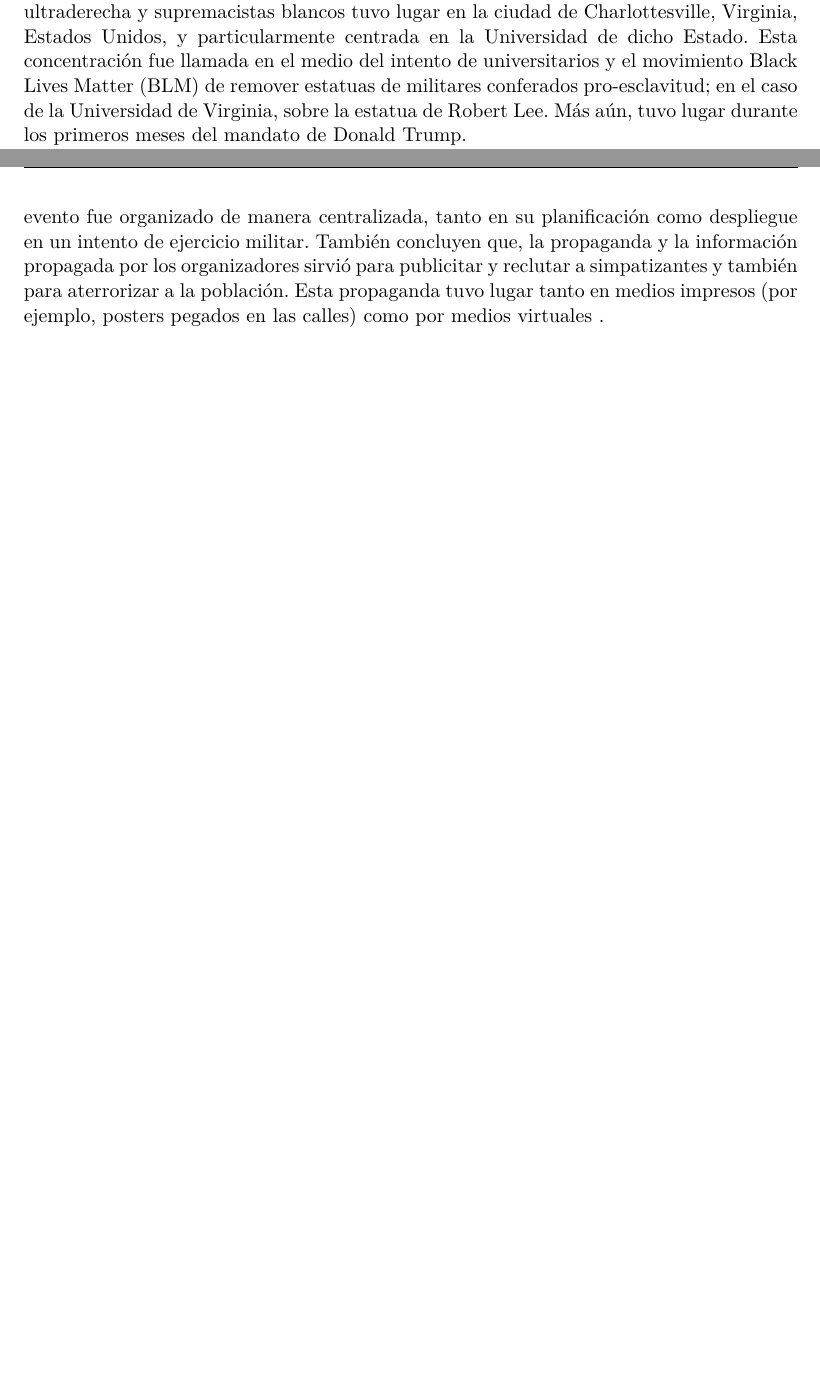
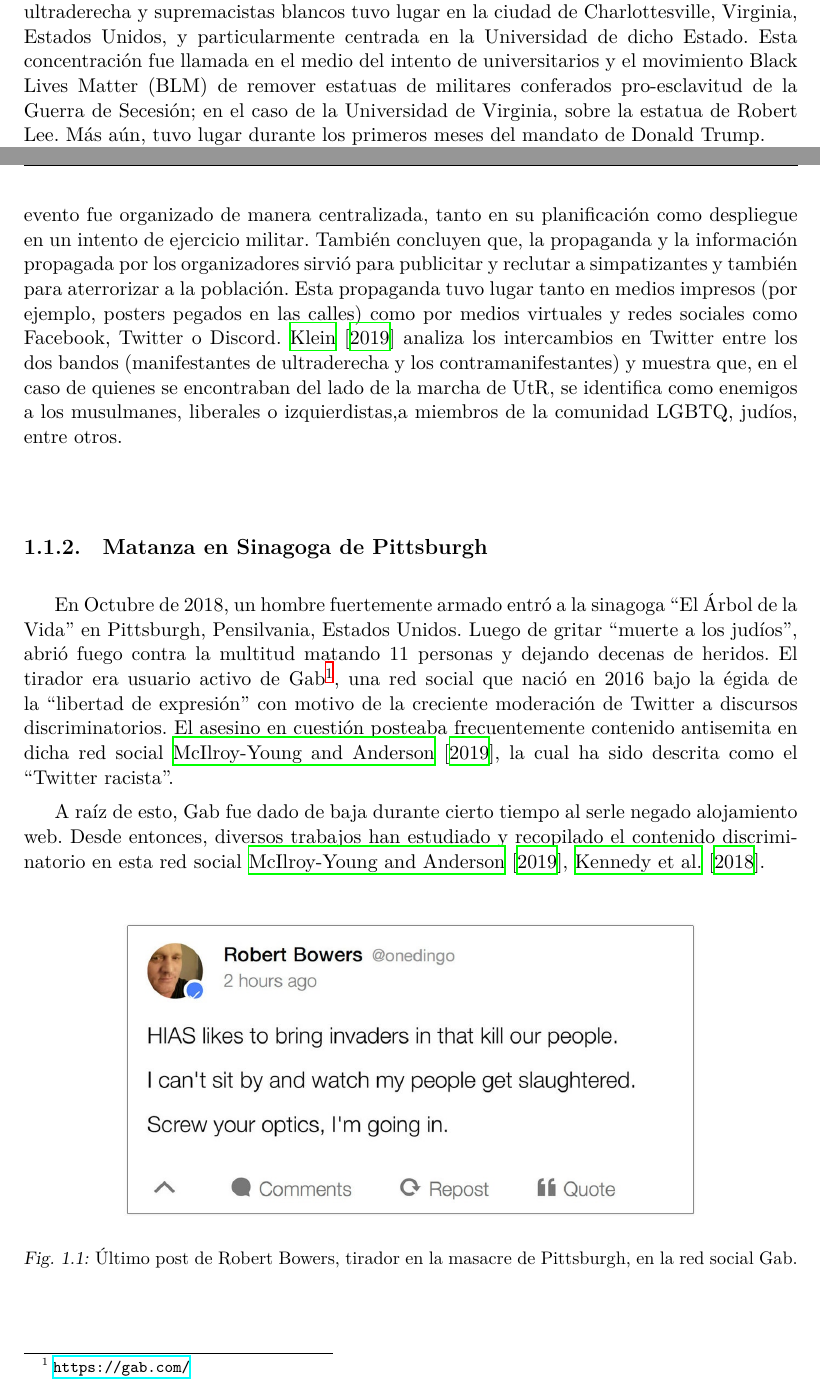
Before and after one commit to finiteautomata/tesisdoctoral, a LaTeX thesis (main.tex, which reads src/01_intro.tex): two parts of pages 16 and 17 of 64, joined at a grey line, cut so that both start at the same text, the shorter picture padded with empty space. Compiled offline with XeLaTeX.

Commit message:
Más intro

```diff
--- a/src/01_intro.tex
+++ b/src/01_intro.tex
@@ -25,11 +25,27 @@
 
 \subsection{Atentados en Charlottesville}
 
-En Agosto del 2017, una gran movilización organizada por varios movimientos de ultraderecha y supremacistas blancos tuvo lugar en la ciudad de Charlottesville, Virginia, Estados Unidos, y particularmente centrada en la Universidad de dicho Estado. Esta concentración fue llamada en el medio del intento de universitarios y el movimiento Black Lives Matter (BLM) de remover estatuas de militares conferados pro-esclavitud; en el caso de la Universidad de Virginia, sobre la estatua de Robert Lee. Más aún, tuvo lugar durante los primeros meses del mandato de Donald Trump.
+En Agosto del 2017, una gran movilización organizada por varios movimientos de ultraderecha y supremacistas blancos tuvo lugar en la ciudad de Charlottesville, Virginia, Estados Unidos, y particularmente centrada en la Universidad de dicho Estado. Esta concentración fue llamada en el medio del intento de universitarios y el movimiento Black Lives Matter (BLM) de remover estatuas de militares conferados pro-esclavitud de la Guerra de Secesión; en el caso de la Universidad de Virginia, sobre la estatua de Robert Lee. Más aún, tuvo lugar durante los primeros meses del mandato de Donald Trump.
 
 Numerosos grupos de ultraderecha, neonazis, neo-confederados, entre otros, convocaron a la marcha ``Unite the Right'', diseñada como una campaña militar y organizada hasta 3 meses antes de su concreción. \citet{blout2020white} describen la experiencia de Charlottesville como la de un ``terrorismo inmersivo'', ya que generaron un ámbito de terror en varios ``teatros'' (como lo llaman los autores, usando jerga militar). Principalmente, el teatro físico, con la marcha y enfrentamientos con las contra-movilizaciones, la intimidante marcha de antorchas, y el asesinato de Heather Heyer atropellada por un manifestante neo-nazi. Así mismo, el teatro ``virtual'', que sirvió para generar un clima de intimidación en la previa, durante, y luego del evento, de alguna manera. \citet{blout2020white} citan particularmente una campaña judeófoba contra el mayor de Charlottesville (de ascendencia judía) y el vicemayor (afroamericano).
 
-En el trabajo anteriormente mencionado, los autores llegan a la conclusión de que el evento fue organizado de manera centralizada, tanto en su planificación como despliegue en un intento de ejercicio militar. También concluyen que, la propaganda y la información propagada por los organizadores sirvió para publicitar y reclutar a simpatizantes y también para aterrorizar a la población. Esta propaganda tuvo lugar tanto en medios impresos (por ejemplo, posters pegados en las calles) como por medios virtuales .
+En el trabajo anteriormente mencionado, los autores llegan a la conclusión de que el evento fue organizado de manera centralizada, tanto en su planificación como despliegue en un intento de ejercicio militar. También concluyen que, la propaganda y la información propagada por los organizadores sirvió para publicitar y reclutar a simpatizantes y también para aterrorizar a la población. Esta propaganda tuvo lugar tanto en medios impresos (por ejemplo, posters pegados en las calles) como por medios virtuales y redes sociales como Facebook, Twitter o Discord. \citet{klein2019twitter} analiza los intercambios en Twitter entre los dos bandos (manifestantes de ultraderecha y los contramanifestantes) y muestra que, en el caso de quienes se encontraban del lado de la marcha de UtR, se identifica como enemigos a los musulmanes, liberales o izquierdistas,a miembros de la comunidad LGBTQ, judíos, entre otros.
+
+
+\subsection{Matanza en Sinagoga de Pittsburgh}
+
+En Octubre de 2018, un hombre fuertemente armado entró a la sinagoga ``El Árbol de la Vida'' en Pittsburgh, Pensilvania, Estados Unidos. Luego de gritar ``muerte a los judíos'', abrió fuego contra la multitud matando 11 personas y dejando decenas de heridos. El tirador era usuario activo de Gab\footnote{\url{https://gab.com/}}, una red social que nació en 2016 bajo la égida de la ``libertad de expresión'' con motivo de la creciente moderación de Twitter a discursos discriminatorios. El asesino en cuestión posteaba frecuentemente contenido antisemita en dicha red social \cite{mcilroy2019welcome}, la cual ha sido descrita como el ``Twitter racista''.
+
+A raíz de esto, Gab fue dado de baja durante cierto tiempo al serle negado alojamiento web. Desde entonces, diversos trabajos han estudiado y recopilado el contenido discriminatorio en esta red social \cite{mcilroy2019welcome,kennedy2018gab}.
+
+
+\begin{figure}[htbp]
+    \centering
+    \includegraphics[height=6cm, keepaspectratio]{img/gab-pittsburgh-post.jpg}
+    \caption{Último post de Robert Bowers, tirador en la masacre de Pittsburgh, en la red social Gab.}
+    \label{fig:gab_post}
+\end{figure}
+
 
 
 
```
Also changed, not shown: biblio.bib (+14 -0 lines), img/gab-pittsburgh-post.jpg (added).
